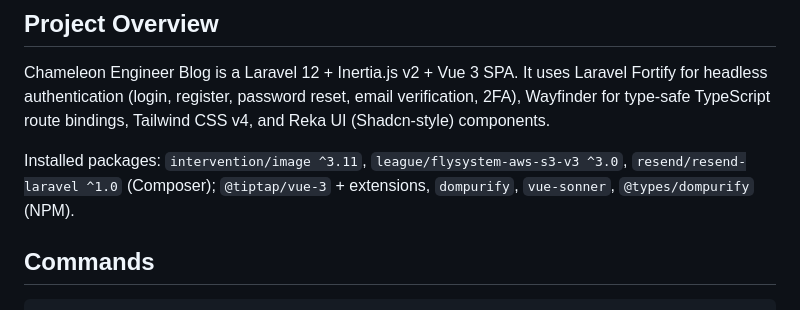
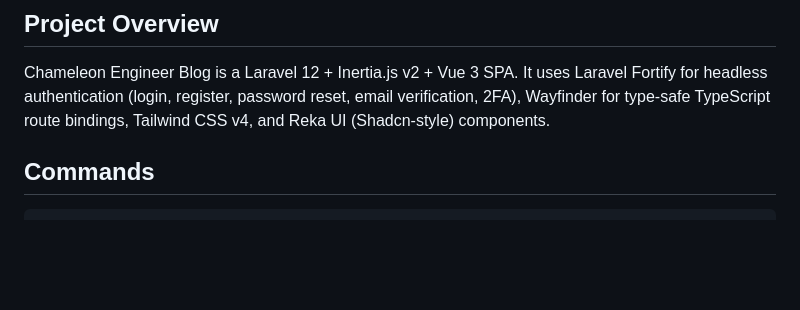
Before and after one commit to adrianjiga/ChameleonEngineerBlog, a Markdown page: CLAUDE.md, the part around the change. Rendered like a GitHub page; blank space fills up the shorter version.

Commit message:
chore: remove redundant package list from CLAUDE.md project overview
Package information is already tracked in composer.json and package.json.

Co-Authored-By: Claude Opus 4.6 <noreply@anthropic.com>

```diff
--- a/CLAUDE.md
+++ b/CLAUDE.md
@@ -5,8 +5,6 @@ This file provides guidance to Claude Code (claude.ai/code) when working with co
 ## Project Overview
 
 Chameleon Engineer Blog is a Laravel 12 + Inertia.js v2 + Vue 3 SPA. It uses Laravel Fortify for headless authentication (login, register, password reset, email verification, 2FA), Wayfinder for type-safe TypeScript route bindings, Tailwind CSS v4, and Reka UI (Shadcn-style) components.
-
-Installed packages: `intervention/image ^3.11`, `league/flysystem-aws-s3-v3 ^3.0`, `resend/resend-laravel ^1.0` (Composer); `@tiptap/vue-3` + extensions, `dompurify`, `vue-sonner`, `@types/dompurify` (NPM).
 
 ## Commands
 
```
